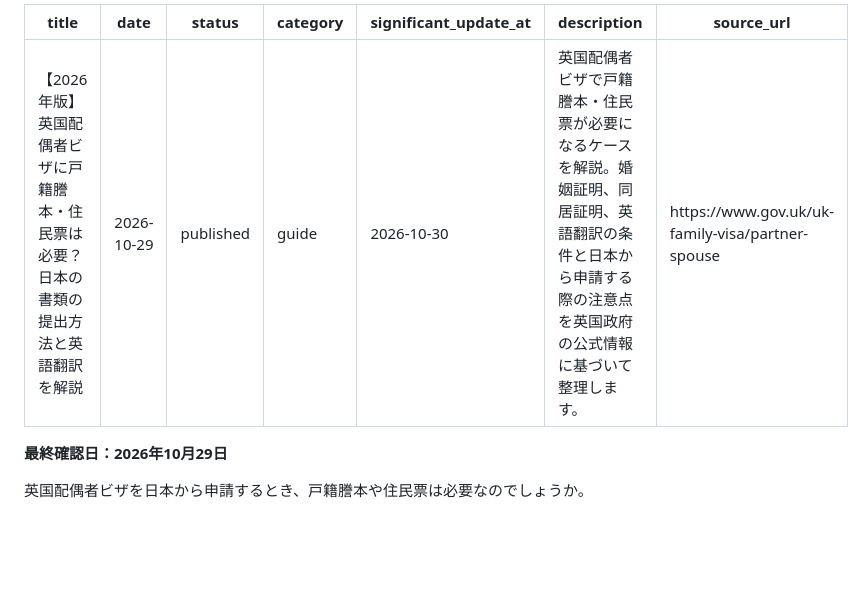
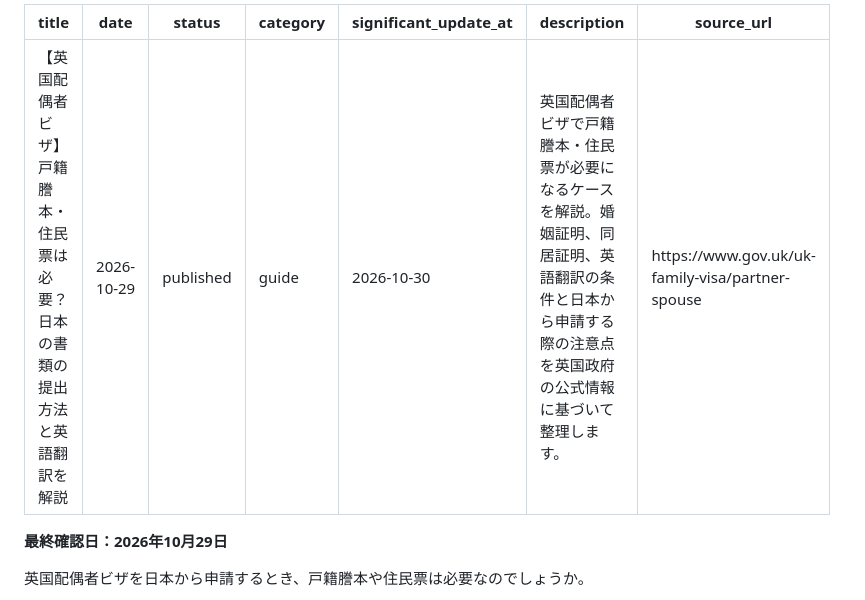
Before and after one commit to shinjisetoyama0820-byte/ukvisafolio, a Markdown page: content/articles/2026-2.md, the part around the change. Drawn GitHub-style; blank space fills up the shorter version.

Commit message:
Update content/articles/2026-2.md (via Pages CMS)

```diff
--- a/content/articles/2026-2.md
+++ b/content/articles/2026-2.md
@@ -1,5 +1,5 @@
 ---
-title: 【2026年版】英国配偶者ビザに戸籍謄本・住民票は必要？日本の書類の提出方法と英語翻訳を解説
+title: 【英国配偶者ビザ】戸籍謄本・住民票は必要？日本の書類の提出方法と英語翻訳を解説
 date: 2026-10-29
 status: published
 category: guide
```
